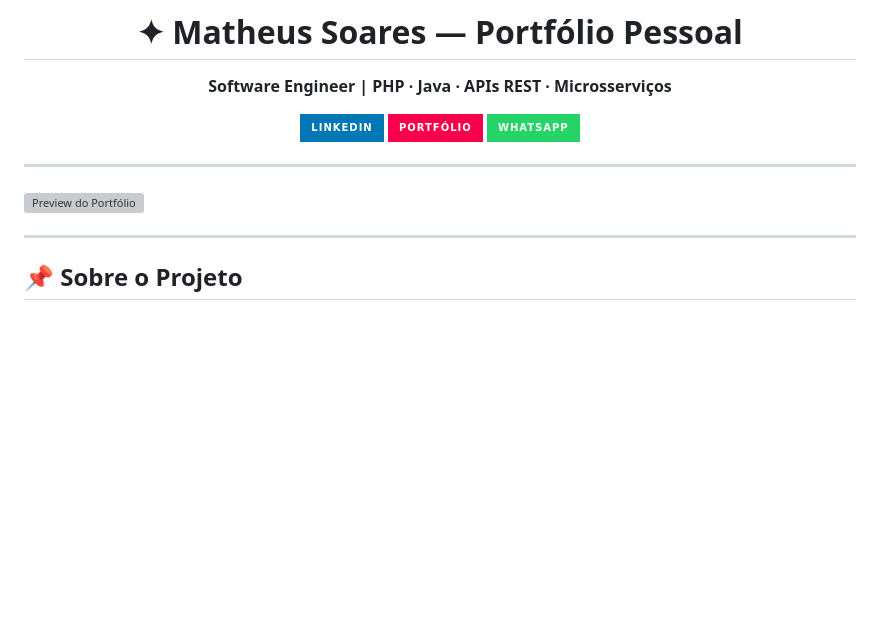
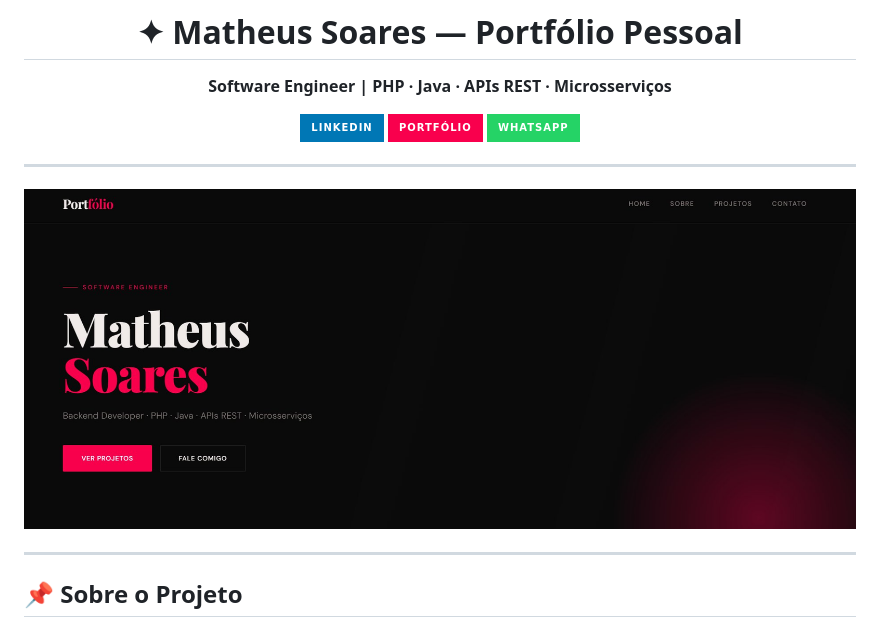
Before and after one commit to matheusdeveloperphp/portifolio, a Markdown page: README.md, the part around the change. Rendered like a GitHub page; badges without logos; blank space fills up the shorter version; grey boxes are pictures that could not be loaded.

Commit message:
Update image path in README.md

```diff
--- a/README.md
+++ b/README.md
@@ -12,7 +12,7 @@
 
 ---
 
-![Preview do Portfólio](./assets/preview.png)
+![Preview do Portfólio](./img/preview.png)
 
 ---
 
```
